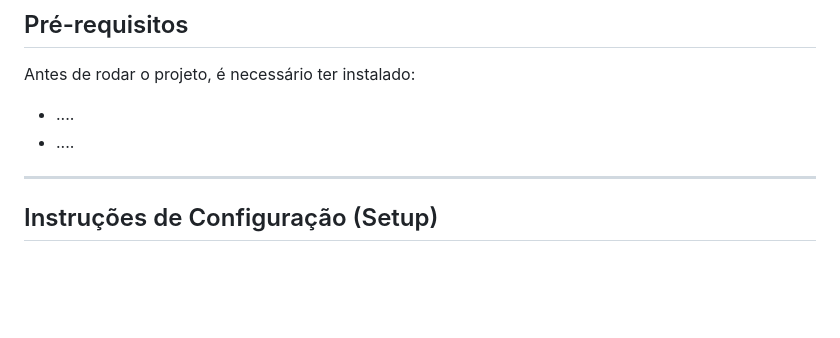
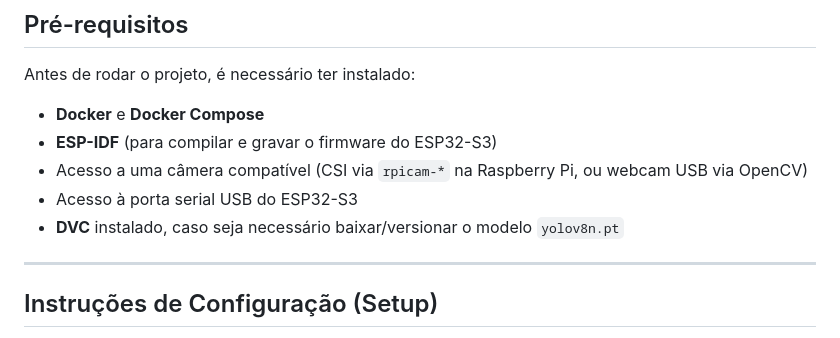
Before and after one commit to RaphaelRates/Projeto-Beirada, a Markdown page: README.md, the part around the change. Drawn GitHub-style; blank space fills up the shorter version.

```diff
--- a/README.md
+++ b/README.md
@@ -153,8 +153,12 @@ Projeto-Beirada/
 ## Pré-requisitos
 
 Antes de rodar o projeto, é necessário ter instalado:
-- ....
-- ....
+
+- **Docker** e **Docker Compose**
+- **ESP-IDF** (para compilar e gravar o firmware do ESP32-S3)
+- Acesso a uma câmera compatível (CSI via `rpicam-*` na Raspberry Pi, ou webcam USB via OpenCV)
+- Acesso à porta serial USB do ESP32-S3
+- **DVC** instalado, caso seja necessário baixar/versionar o modelo `yolov8n.pt`
 
 ---
 
```
